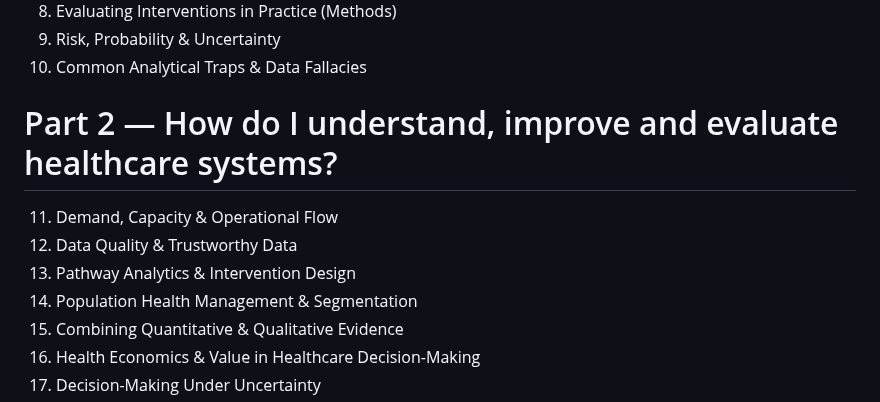
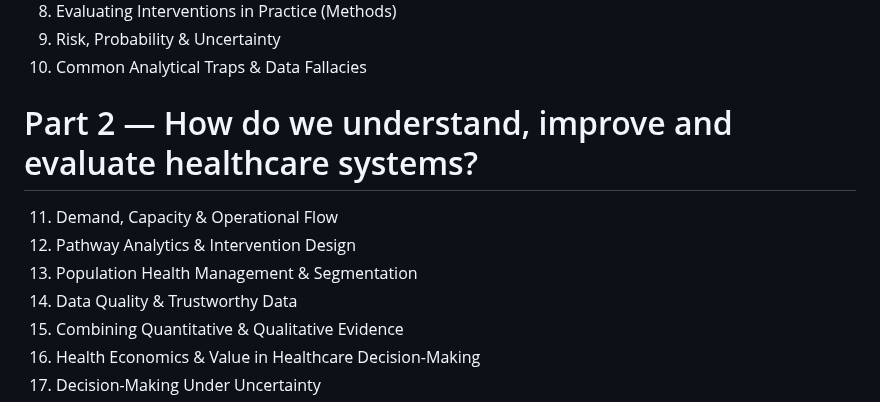
Before and after one commit to ckaur5689/DataLiteracy, a Markdown page: README.md, the part around the change. Drawn GitHub-style.

```diff
--- a/README.md
+++ b/README.md
@@ -48,12 +48,12 @@ Topics include:
 9.  Risk, Probability & Uncertainty
 10. Common Analytical Traps & Data Fallacies
 
-# Part 2 — How do I understand, improve and evaluate healthcare systems?
+# Part 2 — How do we understand, improve and evaluate healthcare systems?
 
 11. Demand, Capacity & Operational Flow
-12. Data Quality & Trustworthy Data
-13. Pathway Analytics & Intervention Design
-14. Population Health Management & Segmentation
+12. Pathway Analytics & Intervention Design
+13. Population Health Management & Segmentation
+14. Data Quality & Trustworthy Data
 15. Combining Quantitative & Qualitative Evidence
 16. Health Economics & Value in Healthcare Decision-Making
 17. Decision-Making Under Uncertainty
```
